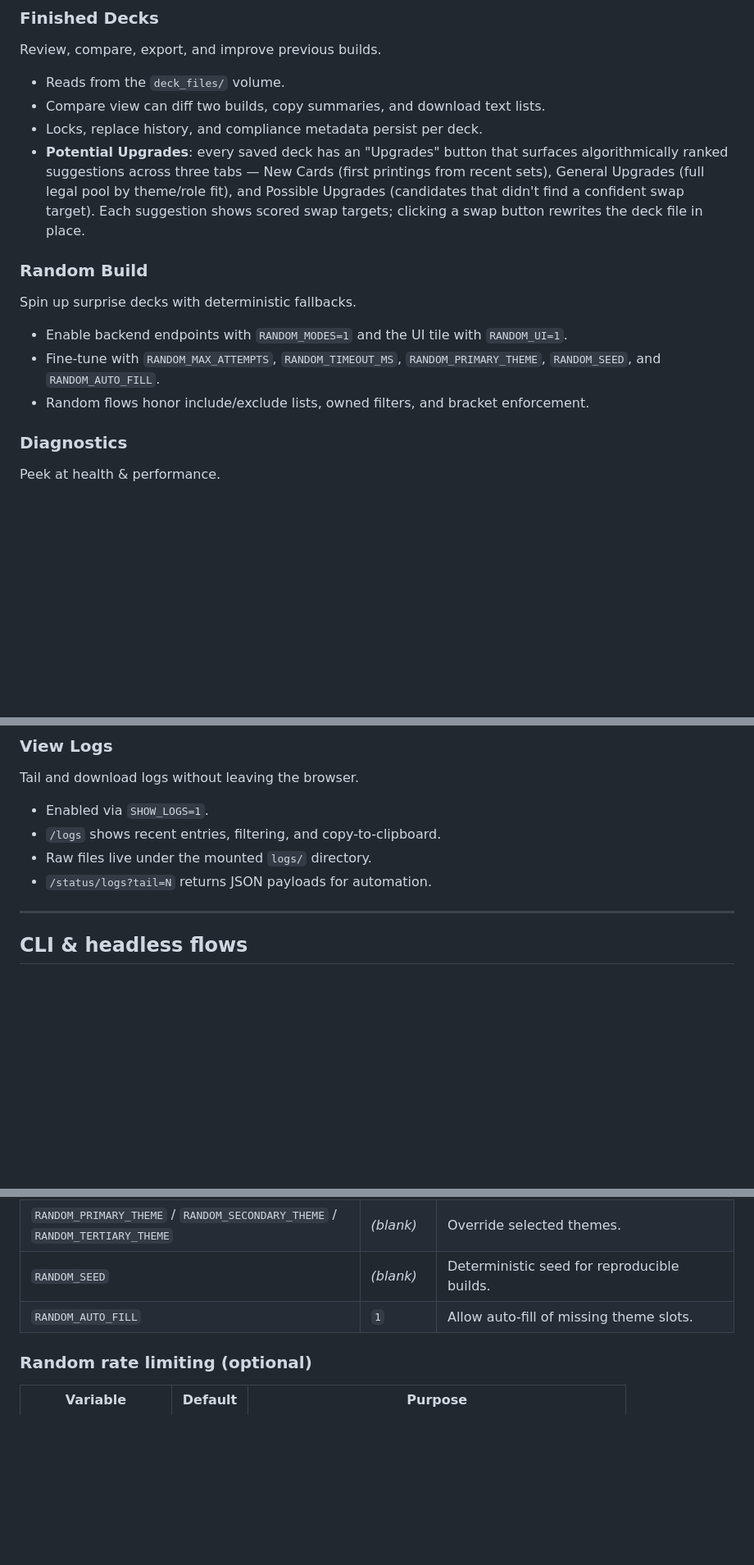
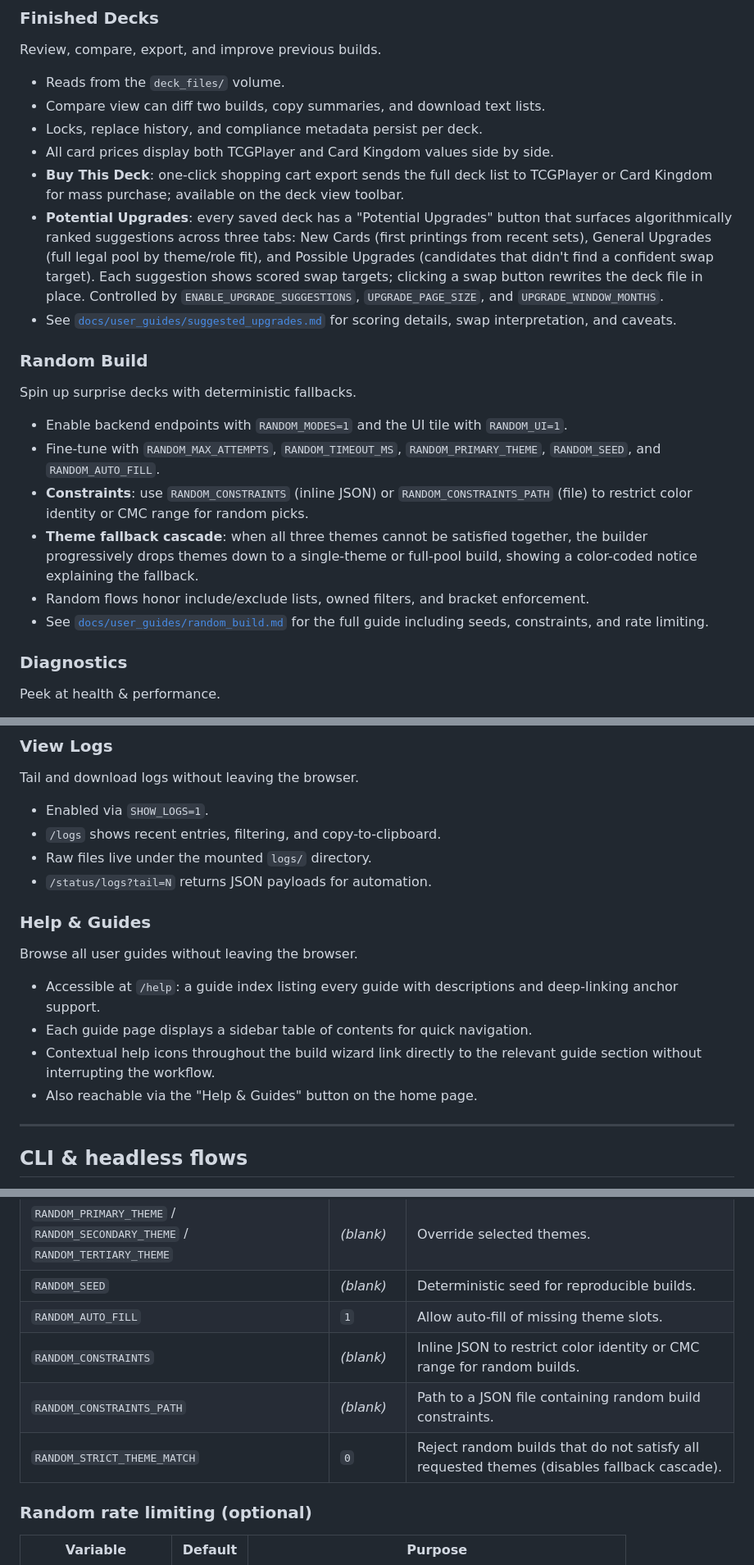
Before and after one commit to mwisnowski/mtg_python_deckbuilder, a Markdown page: README.md, 3 parts joined by grey strips. Shown at 82% size. Rendered like a GitHub page; blank space fills up the shorter version.

```diff
--- a/README.md
+++ b/README.md
@@ -209,13 +212,19 @@ Review, compare, export, and improve previous builds.
 - Reads from the `deck_files/` volume.
 - Compare view can diff two builds, copy summaries, and download text lists.
 - Locks, replace history, and compliance metadata persist per deck.
-- **Potential Upgrades**: every saved deck has an "Upgrades" button that surfaces algorithmically ranked suggestions across three tabs — New Cards (first printings from recent sets), General Upgrades (full legal pool by theme/role fit), and Possible Upgrades (candidates that didn't find a confident swap target). Each suggestion shows scored swap targets; clicking a swap button rewrites the deck file in place.
+- All card prices display both TCGPlayer and Card Kingdom values side by side.
+- **Buy This Deck**: one-click shopping cart export sends the full deck list to TCGPlayer or Card Kingdom for mass purchase; available on the deck view toolbar.
+- **Potential Upgrades**: every saved deck has a "Potential Upgrades" button that surfaces algorithmically ranked suggestions across three tabs: New Cards (first printings from recent sets), General Upgrades (full legal pool by theme/role fit), and Possible Upgrades (candidates that didn't find a confident swap target). Each suggestion shows scored swap targets; clicking a swap button rewrites the deck file in place. Controlled by `ENABLE_UPGRADE_SUGGESTIONS`, `UPGRADE_PAGE_SIZE`, and `UPGRADE_WINDOW_MONTHS`.
+- See [`docs/user_guides/suggested_upgrades.md`](docs/user_guides/suggested_upgrades.md) for scoring details, swap interpretation, and caveats.
 
 ### Random Build
 Spin up surprise decks with deterministic fallbacks.
 - Enable backend endpoints with `RANDOM_MODES=1` and the UI tile with `RANDOM_UI=1`.
 - Fine-tune with `RANDOM_MAX_ATTEMPTS`, `RANDOM_TIMEOUT_MS`, `RANDOM_PRIMARY_THEME`, `RANDOM_SEED`, and `RANDOM_AUTO_FILL`.
+- **Constraints**: use `RANDOM_CONSTRAINTS` (inline JSON) or `RANDOM_CONSTRAINTS_PATH` (file) to restrict color identity or CMC range for random picks.
+- **Theme fallback cascade**: when all three themes cannot be satisfied together, the builder progressively drops themes down to a single-theme or full-pool build, showing a color-coded notice explaining the fallback.
 - Random flows honor include/exclude lists, owned filters, and bracket enforcement.
+- See [`docs/user_guides/random_build.md`](docs/user_guides/random_build.md) for the full guide including seeds, constraints, and rate limiting.
 
 ### Diagnostics
 Peek at health & performance.
@@ -232,6 +241,13 @@ Tail and download logs without leaving the browser.
 - Raw files live under the mounted `logs/` directory.
 - `/status/logs?tail=N` returns JSON payloads for automation.
 
+### Help & Guides
+Browse all user guides without leaving the browser.
+- Accessible at `/help`: a guide index listing every guide with descriptions and deep-linking anchor support.
+- Each guide page displays a sidebar table of contents for quick navigation.
+- Contextual help icons throughout the build wizard link directly to the relevant guide section without interrupting the workflow.
+- Also reachable via the "Help & Guides" button on the home page.
+
 ---
 
 ## CLI & headless flows
@@ -345,6 +362,9 @@ Most defaults are defined in `docker-compose.yml` and documented in `.env.exampl
 | `RANDOM_PRIMARY_THEME` / `RANDOM_SECONDARY_THEME` / `RANDOM_TERTIARY_THEME` | _(blank)_ | Override selected themes. |
 | `RANDOM_SEED` | _(blank)_ | Deterministic seed for reproducible builds. |
 | `RANDOM_AUTO_FILL` | `1` | Allow auto-fill of missing theme slots. |
+| `RANDOM_CONSTRAINTS` | _(blank)_ | Inline JSON to restrict color identity or CMC range for random builds. |
+| `RANDOM_CONSTRAINTS_PATH` | _(blank)_ | Path to a JSON file containing random build constraints. |
+| `RANDOM_STRICT_THEME_MATCH` | `0` | Reject random builds that do not satisfy all requested themes (disables fallback cascade). |
 
 ### Random rate limiting (optional)
 | Variable | Default | Purpose |
```
Also changed, not shown: other parts of README.md (+47 -17 lines).
